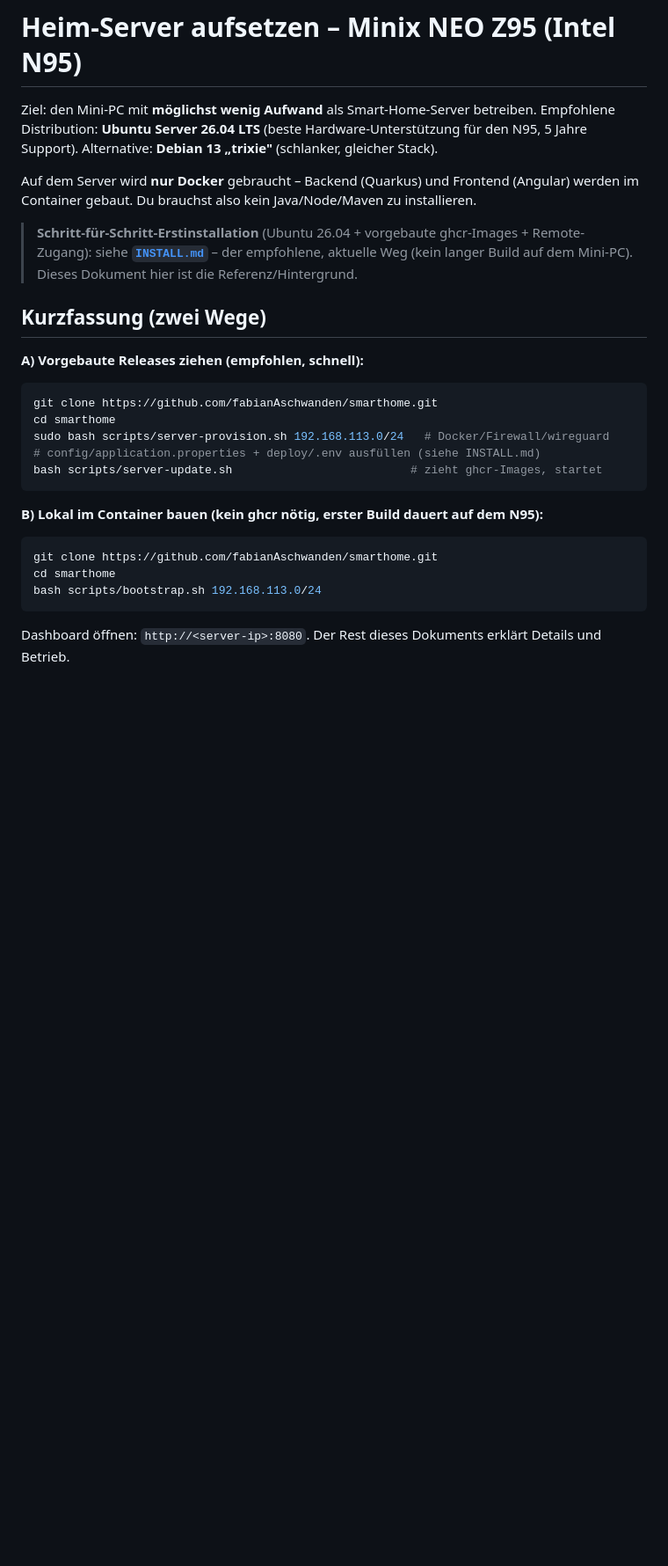
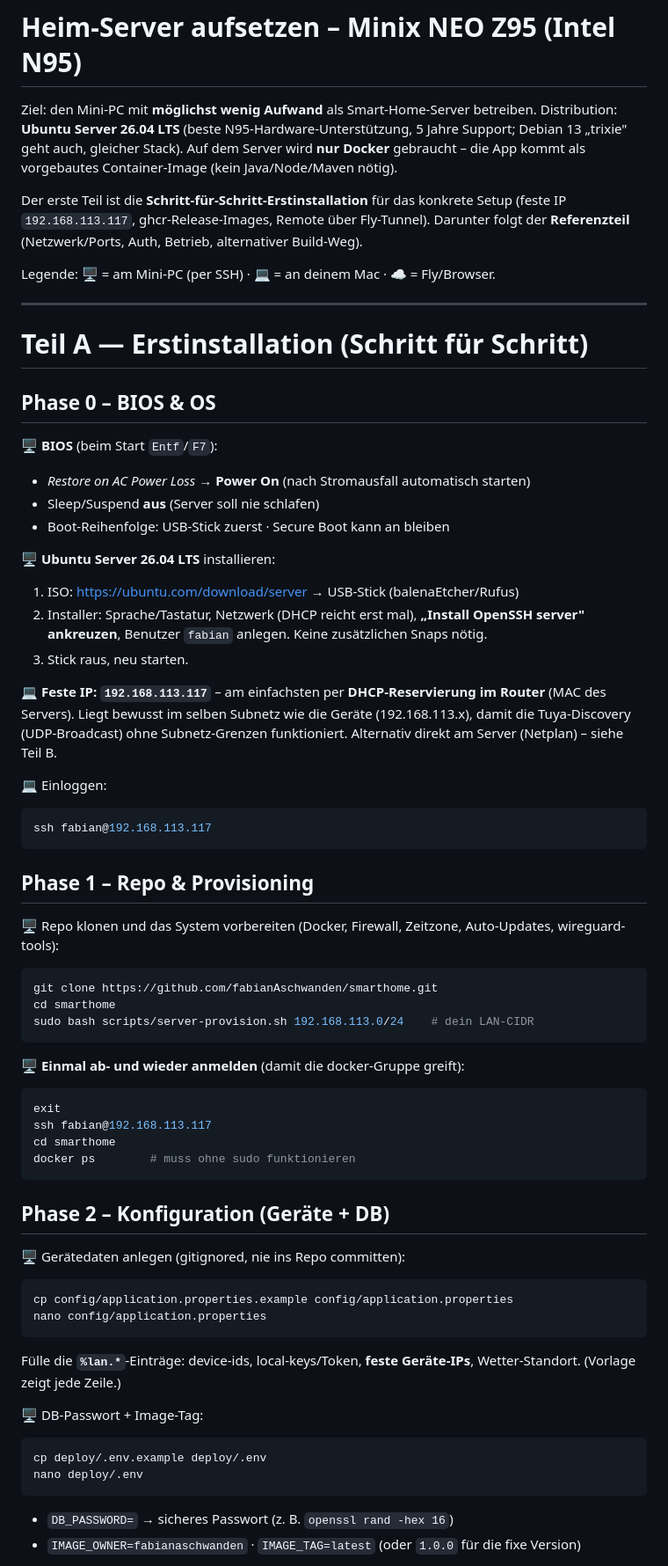
Before and after one commit to fabianAschwanden/smarthome, a Markdown page: docs/server/SETUP.md, the part around one of its changes. Shown at 88% size. GitHub-like rendering; blank space fills up the shorter version.

Commit message:
docs(server): SETUP.md-Zusammenführung nachgereicht (war uncommitted)
Co-Authored-By: Claude Opus 4.8 <noreply@anthropic.com>

````diff
--- a/docs/server/SETUP.md
+++ b/docs/server/SETUP.md
@@ -1,32 +1,76 @@
 # Heim-Server aufsetzen – Minix NEO Z95 (Intel N95)
 
 Ziel: den Mini-PC mit **möglichst wenig Aufwand** als Smart-Home-Server betreiben.
-Empfohlene Distribution: **Ubuntu Server 26.04 LTS** (beste Hardware-Unterstützung für
-den N95, 5 Jahre Support). Alternative: **Debian 13 „trixie"** (schlanker, gleicher Stack).
+Distribution: **Ubuntu Server 26.04 LTS** (beste N95-Hardware-Unterstützung, 5 Jahre
+Support; Debian 13 „trixie" geht auch, gleicher Stack). Auf dem Server wird **nur Docker**
+gebraucht – die App kommt als vorgebautes Container-Image (kein Java/Node/Maven nötig).
 
-Auf dem Server wird **nur Docker** gebraucht – Backend (Quarkus) und Frontend (Angular)
-werden im Container gebaut. Du brauchst also kein Java/Node/Maven zu installieren.
+Der erste Teil ist die **Schritt-für-Schritt-Erstinstallation** für das konkrete Setup
+(feste IP `192.168.113.117`, ghcr-Release-Images, Remote über Fly-Tunnel). Darunter folgt
+der **Referenzteil** (Netzwerk/Ports, Auth, Betrieb, alternativer Build-Weg).
 
-> **Schritt-für-Schritt-Erstinstallation** (Ubuntu 26.04 + vorgebaute ghcr-Images +
-> Remote-Zugang): siehe **[`INSTALL.md`](INSTALL.md)** – der empfohlene, aktuelle Weg
-> (kein langer Build auf dem Mini-PC). Dieses Dokument hier ist die Referenz/Hintergrund.
+Legende: 🖥️ = am Mini-PC (per SSH) · 💻 = an deinem Mac · ☁️ = Fly/Browser.
 
-## Kurzfassung (zwei Wege)
+---
 
-**A) Vorgebaute Releases ziehen (empfohlen, schnell):**
+# Teil A — Erstinstallation (Schritt für Schritt)
+
+## Phase 0 – BIOS & OS
+
+🖥️ **BIOS** (beim Start `Entf`/`F7`):
+- *Restore on AC Power Loss* → **Power On** (nach Stromausfall automatisch starten)
+- Sleep/Suspend **aus** (Server soll nie schlafen)
+- Boot-Reihenfolge: USB-Stick zuerst · Secure Boot kann an bleiben
+
+🖥️ **Ubuntu Server 26.04 LTS** installieren:
+1. ISO: <https://ubuntu.com/download/server> → USB-Stick (balenaEtcher/Rufus)
+2. Installer: Sprache/Tastatur, Netzwerk (DHCP reicht erst mal), **„Install OpenSSH server"
+   ankreuzen**, Benutzer `fabian` anlegen. Keine zusätzlichen Snaps nötig.
+3. Stick raus, neu starten.
+
+💻 **Feste IP: `192.168.113.117`** – am einfachsten per **DHCP-Reservierung im Router**
+(MAC des Servers). Liegt bewusst im selben Subnetz wie die Geräte (192.168.113.x), damit
+die Tuya-Discovery (UDP-Broadcast) ohne Subnetz-Grenzen funktioniert.
+Alternativ direkt am Server (Netplan) – siehe Teil B.
+
+💻 Einloggen:
+```bash
+ssh fabian@192.168.113.117
+```
+
+## Phase 1 – Repo & Provisioning
+
+🖥️ Repo klonen und das System vorbereiten (Docker, Firewall, Zeitzone, Auto-Updates,
+wireguard-tools):
 ```bash
 git clone https://github.com/fabianAschwanden/smarthome.git
 cd smarthome
-sudo bash scripts/server-provision.sh 192.168.113.0/24   # Docker/Firewall/wireguard
-# config/application.properties + deploy/.env ausfüllen (siehe INSTALL.md)
-bash scripts/server-update.sh                          # zieht ghcr-Images, startet
+sudo bash scripts/server-provision.sh 192.168.113.0/24    # dein LAN-CIDR
 ```
 
-**B) Lokal im Container bauen (kein ghcr nötig, erster Build dauert auf dem N95):**
+🖥️ **Einmal ab- und wieder anmelden** (damit die docker-Gruppe greift):
 ```bash
-git clone https://github.com/fabianAschwanden/smarthome.git
+exit
+ssh fabian@192.168.113.117
 cd smarthome
-bash scripts/bootstrap.sh 192.168.113.0/24
+docker ps        # muss ohne sudo funktionieren
 ```
 
-Dashboard öffnen: `http://<server-ip>:8080`. Der Rest dieses Dokuments erklärt Details und Betrieb.
+## Phase 2 – Konfiguration (Geräte + DB)
+
+🖥️ Gerätedaten anlegen (gitignored, nie ins Repo committen):
+```bash
+cp config/application.properties.example config/application.properties
+nano config/application.properties
+```
+Fülle die **`%lan.*`**-Einträge: device-ids, local-keys/Token, **feste Geräte-IPs**,
+Wetter-Standort. (Vorlage zeigt jede Zeile.)
+
+🖥️ DB-Passwort + Image-Tag:
+```bash
+cp deploy/.env.example deploy/.env
+nano deploy/.env
+```
+- `DB_PASSWORD=` → sicheres Passwort (z. B. `openssl rand -hex 16`)
+- `IMAGE_OWNER=fabianaschwanden` · `IMAGE_TAG=latest` (oder `1.0.0` für die fixe Version)
+
````
Also changed, not shown: other parts of docs/server/SETUP.md (+109 -112 lines).
